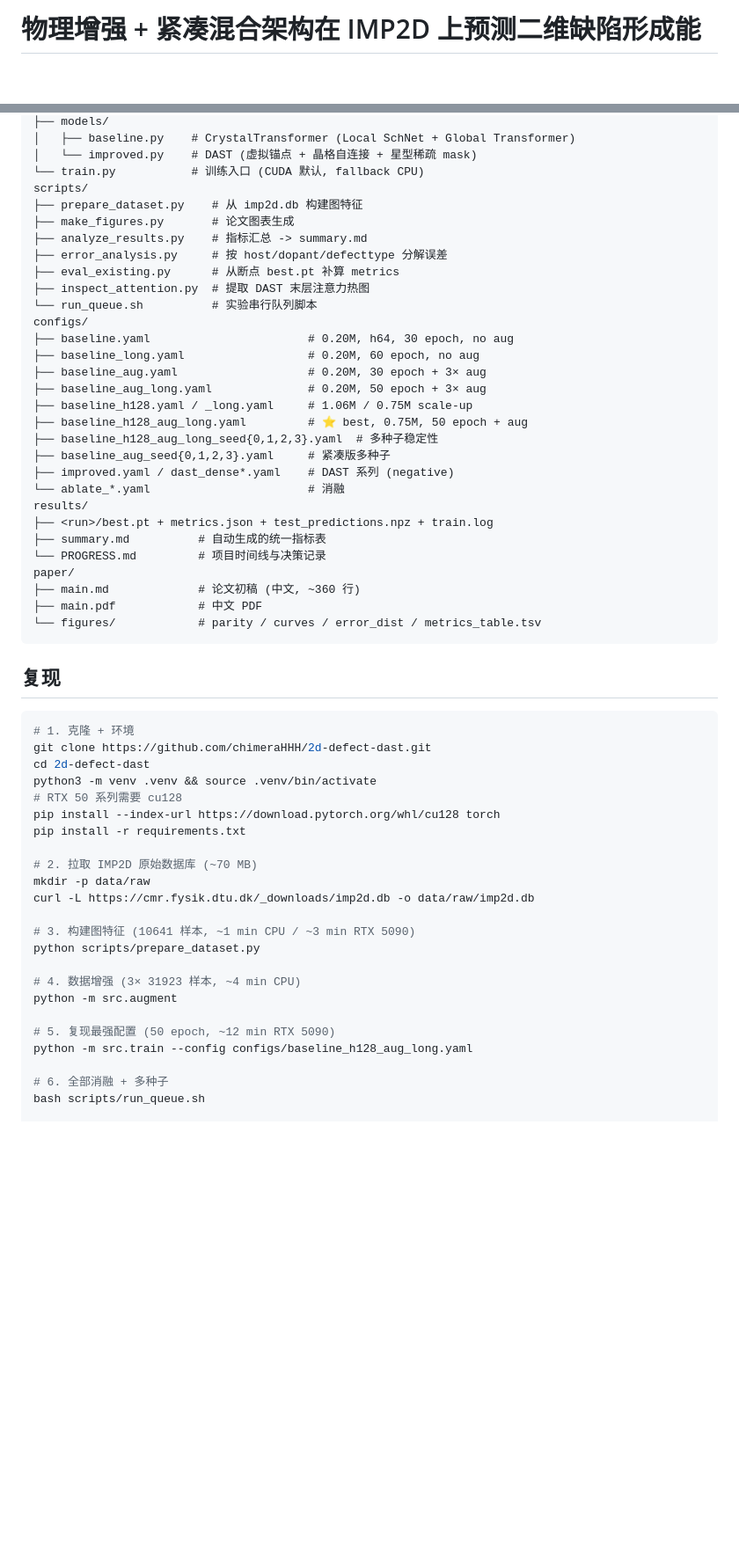
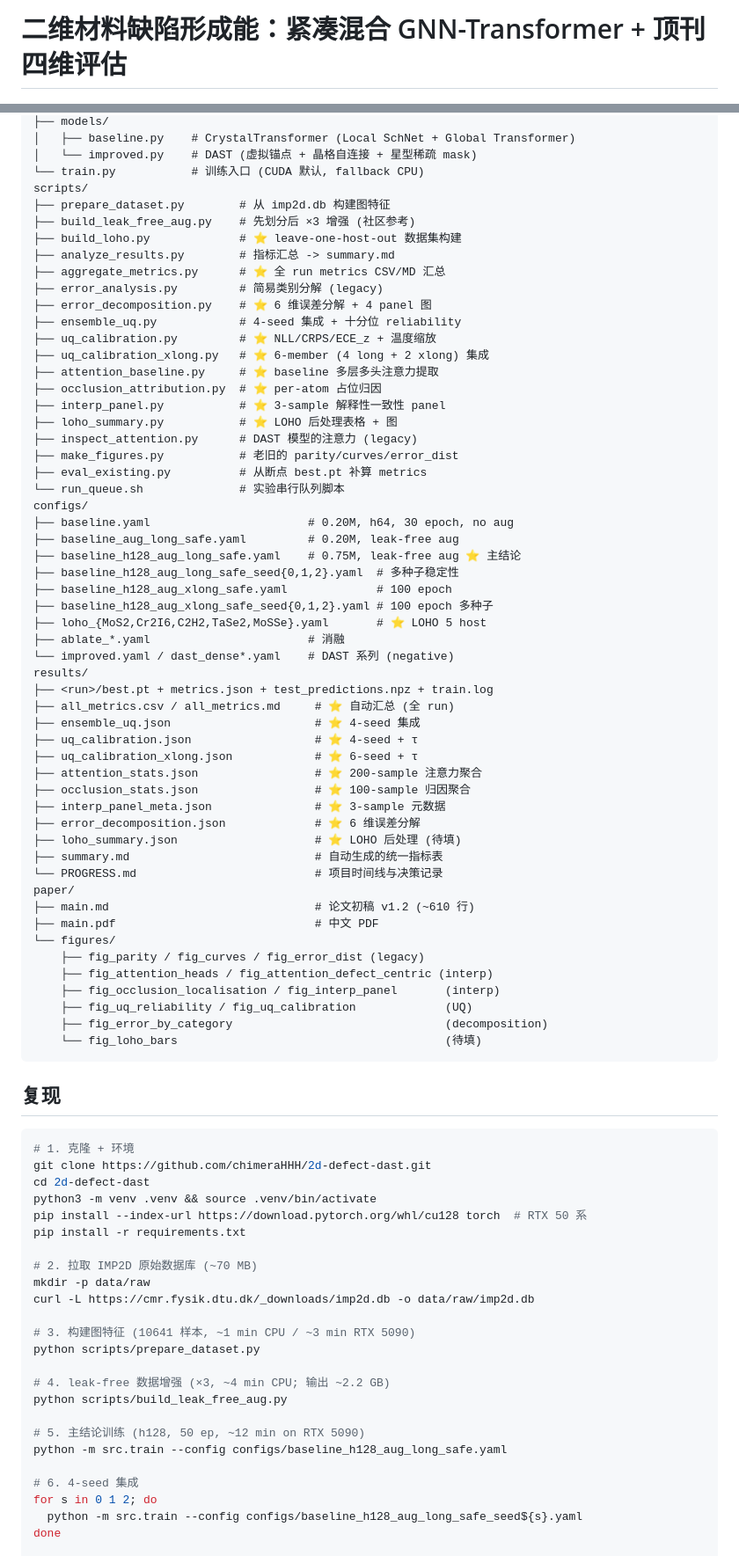
Before and after one commit to chimeraHHH/2d-defect-dast, a Markdown page: README.md, 2 parts joined by grey strips. Shown at 88% size. Rendered like a GitHub page; blank space fills up the shorter version.

````diff
--- a/README.md
+++ b/README.md
@@ -1,4 +1,4 @@
-# 物理增强 + 紧凑混合架构在 IMP2D 上预测二维缺陷形成能
+# 二维材料缺陷形成能：紧凑混合 GNN-Transformer + 顶刊四维评估
 
 [![paper](https://img.shields.io/badge/paper-pdf-blue)](paper/main.pdf)
 [![dataset](https://img.shields.io/badge/data-IMP2D%20(CMR)-green)](https://cmr.fysik.dtu.dk/imp2d/imp2d.html)
@@ -45,32 +78,57 @@ src/
 │   └── improved.py    # DAST (虚拟锚点 + 晶格自连接 + 星型稀疏 mask)
 └── train.py           # 训练入口 (CUDA 默认, fallback CPU)
 scripts/
-├── prepare_dataset.py    # 从 imp2d.db 构建图特征
-├── make_figures.py       # 论文图表生成
-├── analyze_results.py    # 指标汇总 -> summary.md
-├── error_analysis.py     # 按 host/dopant/defecttype 分解误差
-├── eval_existing.py      # 从断点 best.pt 补算 metrics
-├── inspect_attention.py  # 提取 DAST 末层注意力热图
-└── run_queue.sh          # 实验串行队列脚本
+├── prepare_dataset.py        # 从 imp2d.db 构建图特征
+├── build_leak_free_aug.py    # 先划分后 ×3 增强 (社区参考)
+├── build_loho.py             # ⭐ leave-one-host-out 数据集构建
+├── analyze_results.py        # 指标汇总 -> summary.md
+├── aggregate_metrics.py      # ⭐ 全 run metrics CSV/MD 汇总
+├── error_analysis.py         # 简易类别分解 (legacy)
+├── error_decomposition.py    # ⭐ 6 维误差分解 + 4 panel 图
+├── ensemble_uq.py            # 4-seed 集成 + 十分位 reliability
+├── uq_calibration.py         # ⭐ NLL/CRPS/ECE_z + 温度缩放
+├── uq_calibration_xlong.py   # ⭐ 6-member (4 long + 2 xlong) 集成
+├── attention_baseline.py     # ⭐ baseline 多层多头注意力提取
+├── occlusion_attribution.py  # ⭐ per-atom 占位归因
+├── interp_panel.py           # ⭐ 3-sample 解释性一致性 panel
+├── loho_summary.py           # ⭐ LOHO 后处理表格 + 图
+├── inspect_attention.py      # DAST 模型的注意力 (legacy)
+├── make_figures.py           # 老旧的 parity/curves/error_dist
+├── eval_existing.py          # 从断点 best.pt 补算 metrics
+└── run_queue.sh              # 实验串行队列脚本
 configs/
 ├── baseline.yaml                       # 0.20M, h64, 30 epoch, no aug
-├── baseline_long.yaml                  # 0.20M, 60 epoch, no aug
-├── baseline_aug.yaml                   # 0.20M, 30 epoch + 3× aug
-├── baseline_aug_long.yaml              # 0.20M, 50 epoch + 3× aug
-├── baseline_h128.yaml / _long.yaml     # 1.06M / 0.75M scale-up
-├── baseline_h128_aug_long.yaml         # ⭐ best, 0.75M, 50 epoch + aug
-├── baseline_h128_aug_long_seed{0,1,2,3}.yaml  # 多种子稳定性
-├── baseline_aug_seed{0,1,2,3}.yaml     # 紧凑版多种子
-├── improved.yaml / dast_dense*.yaml    # DAST 系列 (negative)
-└── ablate_*.yaml                       # 消融
+├── baseline_aug_long_safe.yaml         # 0.20M, leak-free aug
+├── baseline_h128_aug_long_safe.yaml    # 0.75M, leak-free aug ⭐ 主结论
+├── baseline_h128_aug_long_safe_seed{0,1,2}.yaml  # 多种子稳定性
+├── baseline_h128_aug_xlong_safe.yaml             # 100 epoch
+├── baseline_h128_aug_xlong_safe_seed{0,1,2}.yaml # 100 epoch 多种子
+├── loho_{MoS2,Cr2I6,C2H2,TaSe2,MoSSe}.yaml       # ⭐ LOHO 5 host
+├── ablate_*.yaml                       # 消融
+└── improved.yaml / dast_dense*.yaml    # DAST 系列 (negative)
 results/
 ├── <run>/best.pt + metrics.json + test_predictions.npz + train.log
-├── summary.md          # 自动生成的统一指标表
-└── PROGRESS.md         # 项目时间线与决策记录
+├── all_metrics.csv / all_metrics.md     # ⭐ 自动汇总 (全 run)
+├── ensemble_uq.json                     # ⭐ 4-seed 集成
+├── uq_calibration.json                  # ⭐ 4-seed + τ
+├── uq_calibration_xlong.json            # ⭐ 6-seed + τ
+├── attention_stats.json                 # ⭐ 200-sample 注意力聚合
+├── occlusion_stats.json                 # ⭐ 100-sample 归因聚合
+├── interp_panel_meta.json               # ⭐ 3-sample 元数据
+├── error_decomposition.json             # ⭐ 6 维误差分解
+├── loho_summary.json                    # ⭐ LOHO 后处理 (待填)
+├── summary.md                           # 自动生成的统一指标表
+└── PROGRESS.md                          # 项目时间线与决策记录
 paper/
-├── main.md             # 论文初稿 (中文, ~360 行)
-├── main.pdf            # 中文 PDF
-└── figures/            # parity / curves / error_dist / metrics_table.tsv
+├── main.md                              # 论文初稿 v1.2 (~610 行)
+├── main.pdf                             # 中文 PDF
+└── figures/
+    ├── fig_parity / fig_curves / fig_error_dist (legacy)
+    ├── fig_attention_heads / fig_attention_defect_centric (interp)
+    ├── fig_occlusion_localisation / fig_interp_panel       (interp)
+    ├── fig_uq_reliability / fig_uq_calibration             (UQ)
+    ├── fig_error_by_category                               (decomposition)
+    └── fig_loho_bars                                       (待填)
 ```
 
 ## 复现
@@ -80,8 +138,7 @@ paper/
 git clone https://github.com/chimeraHHH/2d-defect-dast.git
 cd 2d-defect-dast
 python3 -m venv .venv && source .venv/bin/activate
-# RTX 50 系列需要 cu128
-pip install --index-url https://download.pytorch.org/whl/cu128 torch
+pip install --index-url https://download.pytorch.org/whl/cu128 torch  # RTX 50 系
 pip install -r requirements.txt
 
 # 2. 拉取 IMP2D 原始数据库 (~70 MB)
@@ -91,12 +148,14 @@ curl -L https://cmr.fysik.dtu.dk/_downloads/imp2d.db -o data/raw/imp2d.db
 # 3. 构建图特征 (10641 样本, ~1 min CPU / ~3 min RTX 5090)
 python scripts/prepare_dataset.py
 
-# 4. 数据增强 (3× 31923 样本, ~4 min CPU)
-python -m src.augment
+# 4. leak-free 数据增强 (×3, ~4 min CPU; 输出 ~2.2 GB)
+python scripts/build_leak_free_aug.py
 
-# 5. 复现最强配置 (50 epoch, ~12 min RTX 5090)
-python -m src.train --config configs/baseline_h128_aug_long.yaml
+# 5. 主结论训练 (h128, 50 ep, ~12 min on RTX 5090)
+python -m src.train --config configs/baseline_h128_aug_long_safe.yaml
 
-# 6. 全部消融 + 多种子
-bash scripts/run_queue.sh
+# 6. 4-seed 集成
+for s in 0 1 2; do
+  python -m src.train --config configs/baseline_h128_aug_long_safe_seed${s}.yaml
+done
 
````
Also changed, not shown: other parts of README.md (+79 -26 lines).
